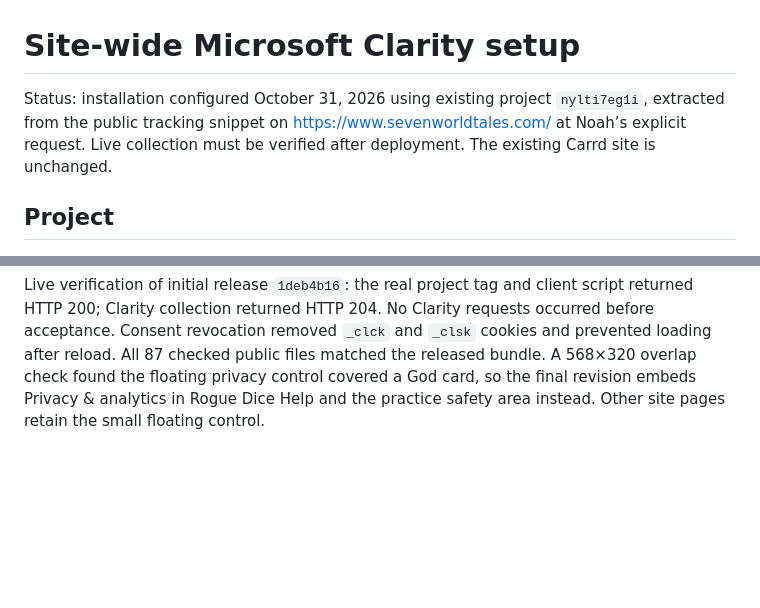
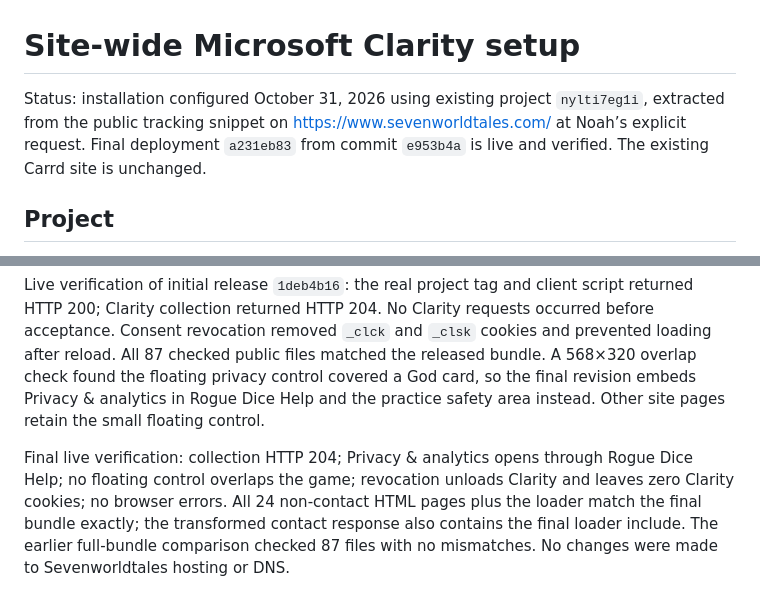
Before and after one commit to NStambovsky/noahstambovsky.com, a Markdown page: docs/clarity-setup.md, 2 parts joined by grey strips. Drawn GitHub-style; blank space fills up the shorter version.

```diff
--- a/docs/clarity-setup.md
+++ b/docs/clarity-setup.md
@@ -1,6 +1,6 @@
 # Site-wide Microsoft Clarity setup
 
-Status: installation configured October 31, 2026 using existing project `nylti7eg1i`, extracted from the public tracking snippet on https://www.sevenworldtales.com/ at Noah’s explicit request. Live collection must be verified after deployment. The existing Carrd site is unchanged.
+Status: installation configured October 31, 2026 using existing project `nylti7eg1i`, extracted from the public tracking snippet on https://www.sevenworldtales.com/ at Noah’s explicit request. Final deployment `a231eb83` from commit `e953b4a` is live and verified. The existing Carrd site is unchanged.
 
 ## Project
 
@@ -40,3 +40,6 @@ Pre-deployment browser QA: zero vendor requests before acceptance; explicit anal
 
 
 Live verification of initial release `1deb4b16`: the real project tag and client script returned HTTP 200; Clarity collection returned HTTP 204. No Clarity requests occurred before acceptance. Consent revocation removed `_clck` and `_clsk` cookies and prevented loading after reload. All 87 checked public files matched the released bundle. A 568×320 overlap check found the floating privacy control covered a God card, so the final revision embeds Privacy & analytics in Rogue Dice Help and the practice safety area instead. Other site pages retain the small floating control.
+
+
+Final live verification: collection HTTP 204; Privacy & analytics opens through Rogue Dice Help; no floating control overlaps the game; revocation unloads Clarity and leaves zero Clarity cookies; no browser errors. All 24 non-contact HTML pages plus the loader match the final bundle exactly; the transformed contact response also contains the final loader include. The earlier full-bundle comparison checked 87 files with no mismatches. No changes were made to Sevenworldtales hosting or DNS.
```
Also changed, not shown: docs/rogue-dice-hosting.md (+5 -0 lines).
